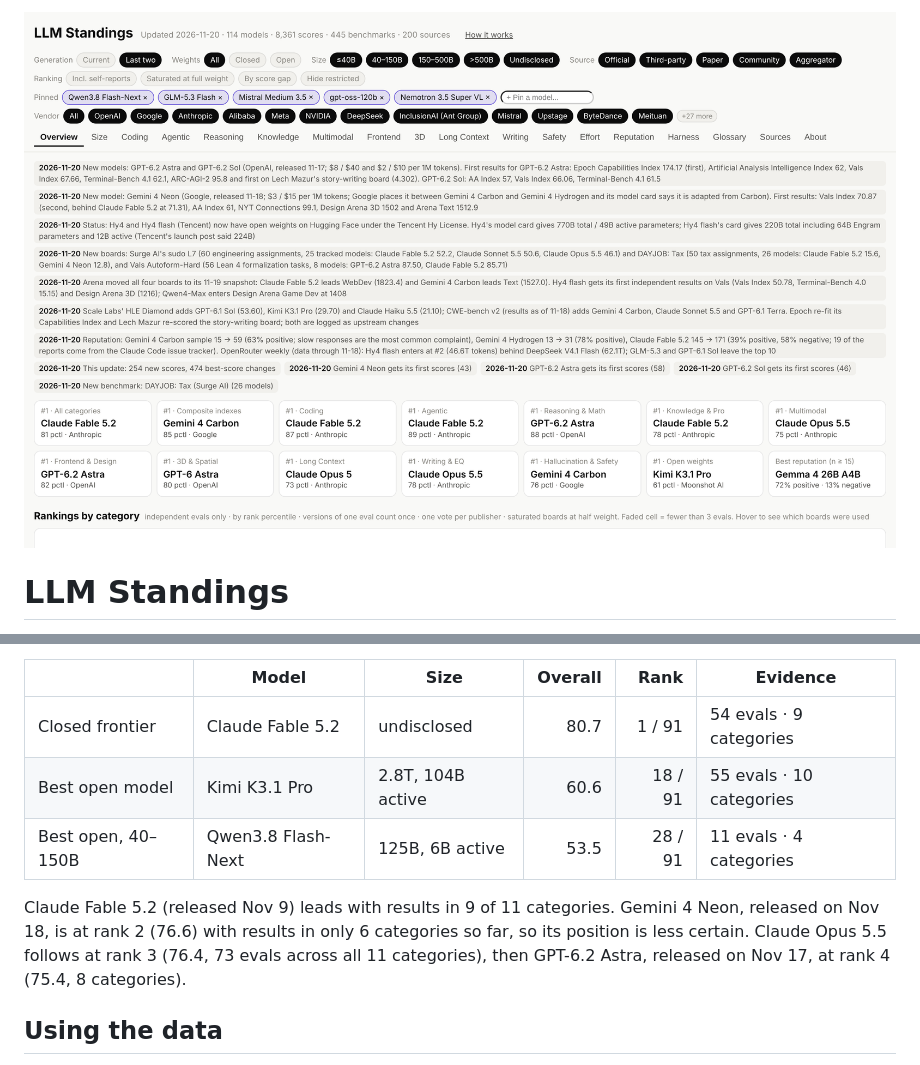
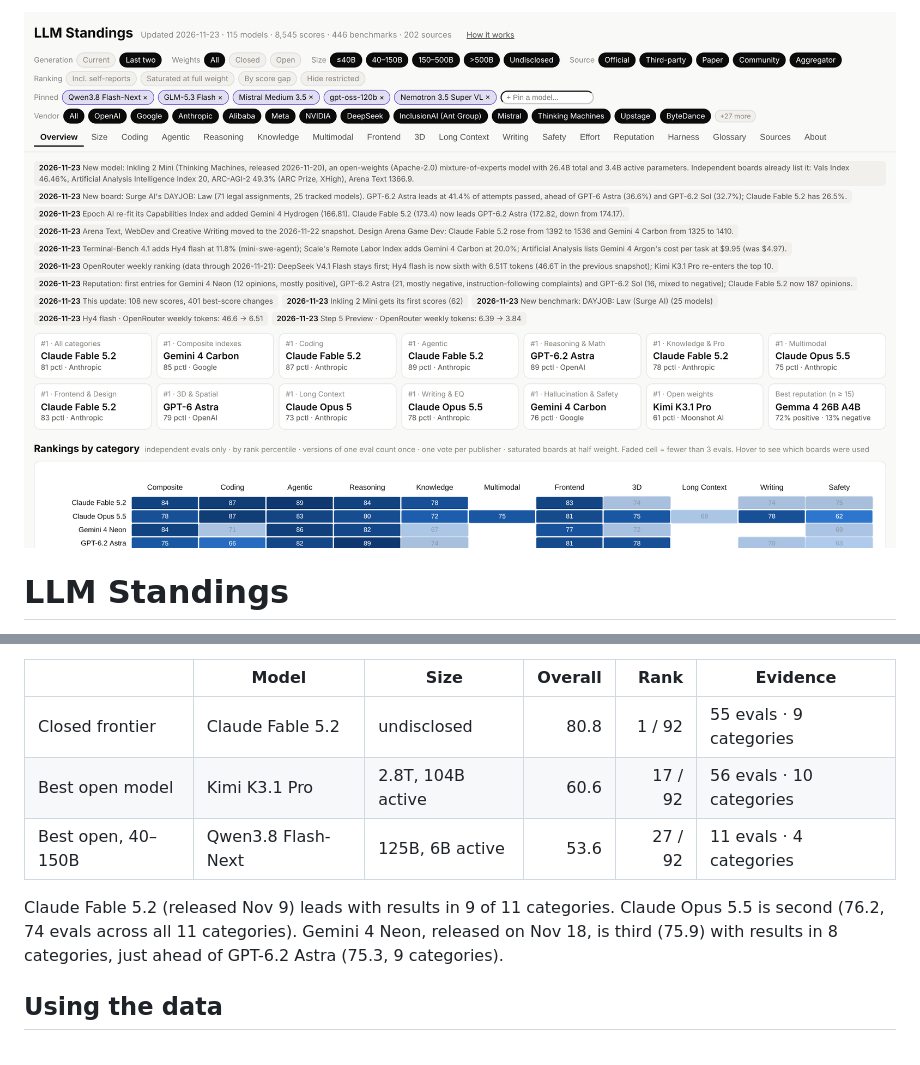
Before and after one commit to Acrab-Agentic-Labs/llm-standings, a Markdown page: README.md, 2 parts joined by grey strips. GitHub-like rendering; pictures changed too: docs/screenshot.png.

```diff
--- a/README.md
+++ b/README.md
@@ -35,11 +35,11 @@ Overall percentile across categories, independent results only. As of **2026-11-
 
 | | Model | Size | Overall | Rank | Evidence |
 |---|---|---|---:|---:|---|
-| Closed frontier | Claude Fable 5.2 | undisclosed | 80.7 | 1 / 91 | 54 evals · 9 categories |
-| Best open model | Kimi K3.1 Pro | 2.8T, 104B active | 60.6 | 18 / 91 | 55 evals · 10 categories |
-| Best open, 40–150B | Qwen3.8 Flash-Next | 125B, 6B active | 53.5 | 28 / 91 | 11 evals · 4 categories |
+| Closed frontier | Claude Fable 5.2 | undisclosed | 80.8 | 1 / 92 | 55 evals · 9 categories |
+| Best open model | Kimi K3.1 Pro | 2.8T, 104B active | 60.6 | 17 / 92 | 56 evals · 10 categories |
+| Best open, 40–150B | Qwen3.8 Flash-Next | 125B, 6B active | 53.6 | 27 / 92 | 11 evals · 4 categories |
 
-Claude Fable 5.2 (released Nov 9) leads with results in 9 of 11 categories. Gemini 4 Neon, released on Nov 18, is at rank 2 (76.6) with results in only 6 categories so far, so its position is less certain. Claude Opus 5.5 follows at rank 3 (76.4, 73 evals across all 11 categories), then GPT-6.2 Astra, released on Nov 17, at rank 4 (75.4, 8 categories).
+Claude Fable 5.2 (released Nov 9) leads with results in 9 of 11 categories. Claude Opus 5.5 is second (76.2, 74 evals across all 11 categories). Gemini 4 Neon, released on Nov 18, is third (75.9) with results in 8 categories, just ahead of GPT-6.2 Astra (75.3, 9 categories).
 
 ## Using the data
 
```
Also changed, not shown: other parts of README.md (+2 -2 lines), METHODOLOGY.md (+2 -1 lines), 9 other files.
